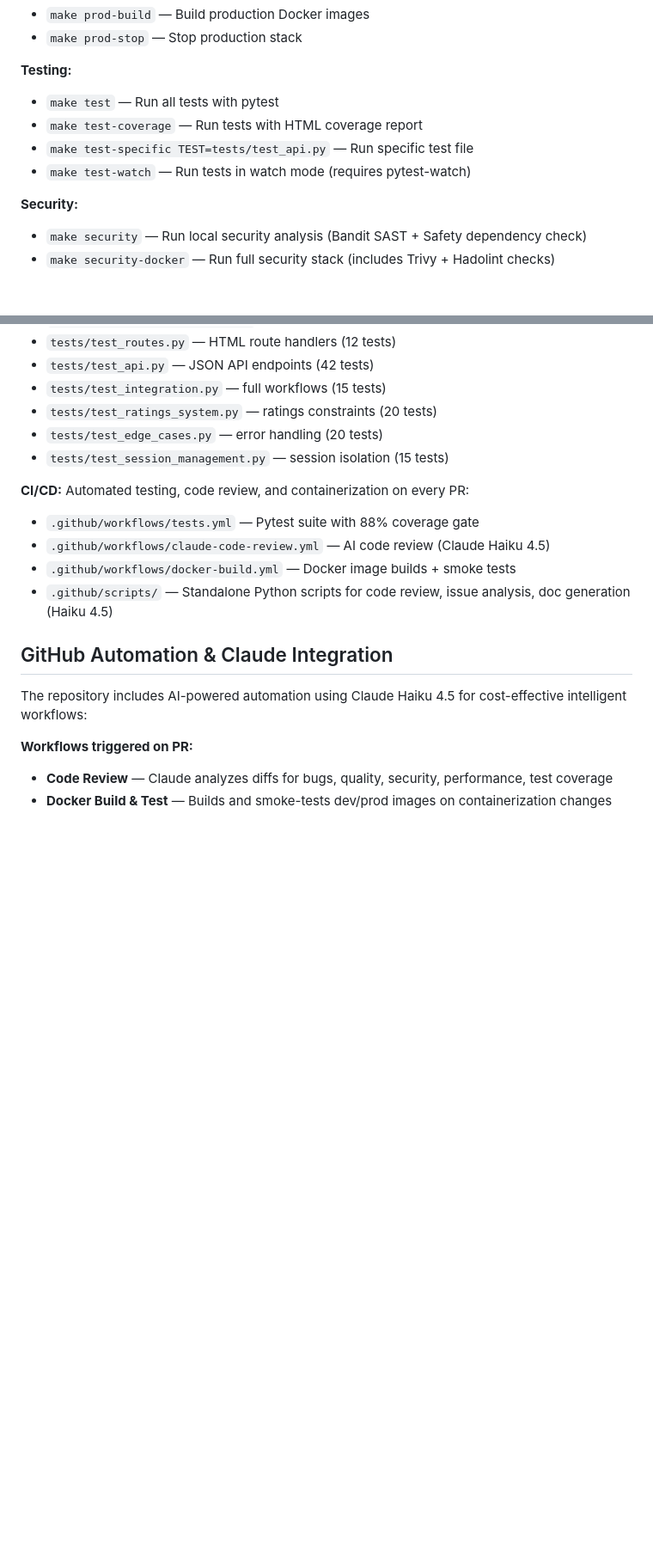
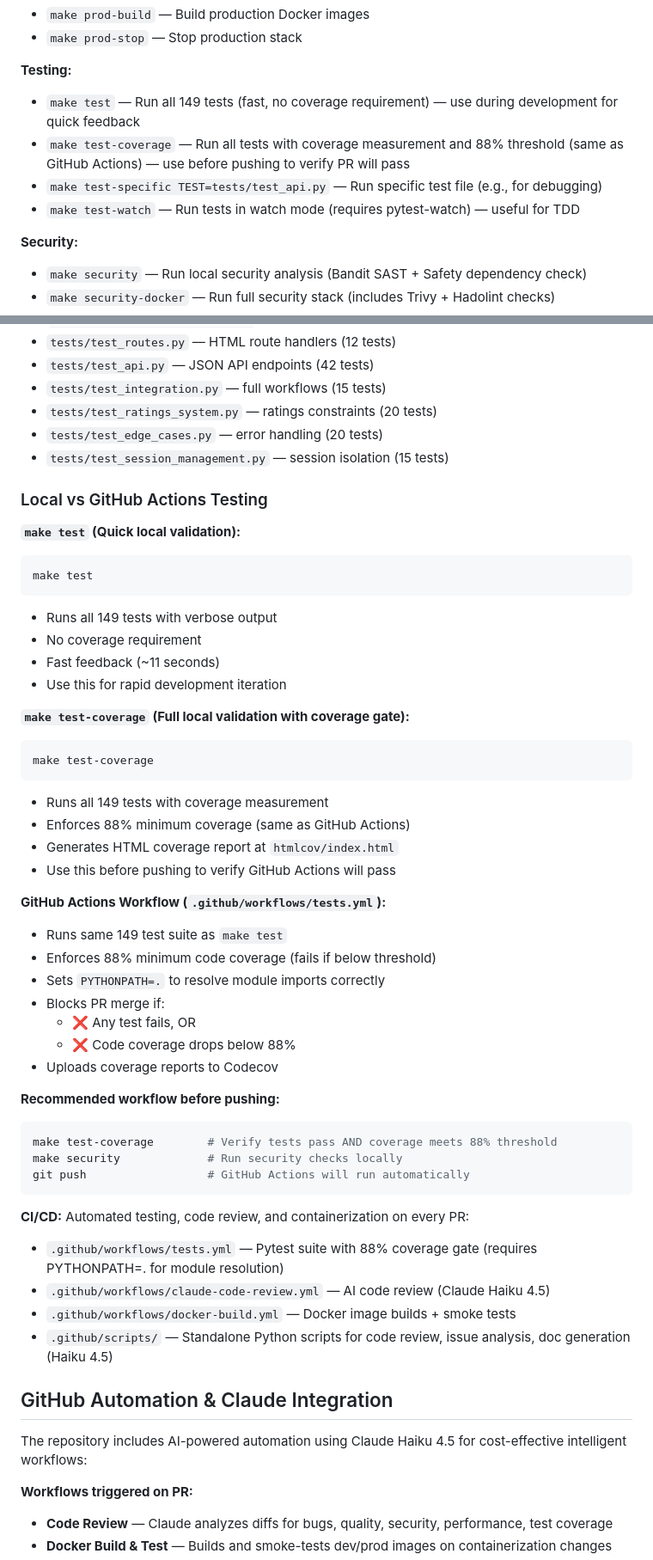
Before and after one commit to pkjha-aero/Udemy_ClaudeCode_SundogEdu, a Markdown page: radiocalico/CLAUDE.md, 2 parts joined by grey strips. Shown at 86% size. Rendered like a GitHub page; blank space fills up the shorter version.

Commit message:
Document differences between local and GitHub Actions testing
Added comprehensive documentation explaining:
- make test: Fast local validation with no coverage requirement
- make test-coverage: Full validation with 88% coverage gate (same as GitHub Actions)
- GitHub Actions workflow: Enforces 88% coverage and blocks merge on test/coverage failures
- Recommended workflow: run make test-coverage locally before pushing

Also clarified in Makefile Targets section when to use each test command.
Helps developers catch coverage issues locally instead of waiting for GitHub Actions.

Co-Authored-By: Claude Haiku 4.5 <noreply@anthropic.com>

````diff
--- a/radiocalico/CLAUDE.md
+++ b/radiocalico/CLAUDE.md
@@ -134,10 +134,10 @@ For convenience, use `make` to manage the project:
 - `make prod-stop` — Stop production stack
 
 **Testing:**
-- `make test` — Run all tests with pytest
-- `make test-coverage` — Run tests with HTML coverage report
-- `make test-specific TEST=tests/test_api.py` — Run specific test file
-- `make test-watch` — Run tests in watch mode (requires pytest-watch)
+- `make test` — Run all 149 tests (fast, no coverage requirement) — use during development for quick feedback
+- `make test-coverage` — Run all tests with coverage measurement and 88% threshold (same as GitHub Actions) — use before pushing to verify PR will pass
+- `make test-specific TEST=tests/test_api.py` — Run specific test file (e.g., for debugging)
+- `make test-watch` — Run tests in watch mode (requires pytest-watch) — useful for TDD
 
 **Security:**
 - `make security` — Run local security analysis (Bandit SAST + Safety dependency check)
@@ -213,8 +213,44 @@ pytest --cov=app --cov-report=html
 - `tests/test_edge_cases.py` — error handling (20 tests)
 - `tests/test_session_management.py` — session isolation (15 tests)
 
+### Local vs GitHub Actions Testing
+
+**`make test` (Quick local validation):**
+```bash
+make test
+```
+- Runs all 149 tests with verbose output
+- No coverage requirement
+- Fast feedback (~11 seconds)
+- Use this for rapid development iteration
+
+**`make test-coverage` (Full local validation with coverage gate):**
+```bash
+make test-coverage
+```
+- Runs all 149 tests with coverage measurement
+- Enforces 88% minimum coverage (same as GitHub Actions)
+- Generates HTML coverage report at `htmlcov/index.html`
+- Use this before pushing to verify GitHub Actions will pass
+
+**GitHub Actions Workflow (`.github/workflows/tests.yml`):**
+- Runs same 149 test suite as `make test`
+- Enforces 88% minimum code coverage (fails if below threshold)
+- Sets `PYTHONPATH=.` to resolve module imports correctly
+- Blocks PR merge if:
+  - ❌ Any test fails, OR
+  - ❌ Code coverage drops below 88%
+- Uploads coverage reports to Codecov
+
+**Recommended workflow before pushing:**
+```bash
+make test-coverage        # Verify tests pass AND coverage meets 88% threshold
+make security             # Run security checks locally
+git push                  # GitHub Actions will run automatically
+```
+
 **CI/CD:** Automated testing, code review, and containerization on every PR:
-- `.github/workflows/tests.yml` — Pytest suite with 88% coverage gate
+- `.github/workflows/tests.yml` — Pytest suite with 88% coverage gate (requires PYTHONPATH=. for module resolution)
 - `.github/workflows/claude-code-review.yml` — AI code review (Claude Haiku 4.5)
 - `.github/workflows/docker-build.yml` — Docker image builds + smoke tests
 - `.github/scripts/` — Standalone Python scripts for code review, issue analysis, doc generation (Haiku 4.5)
````
